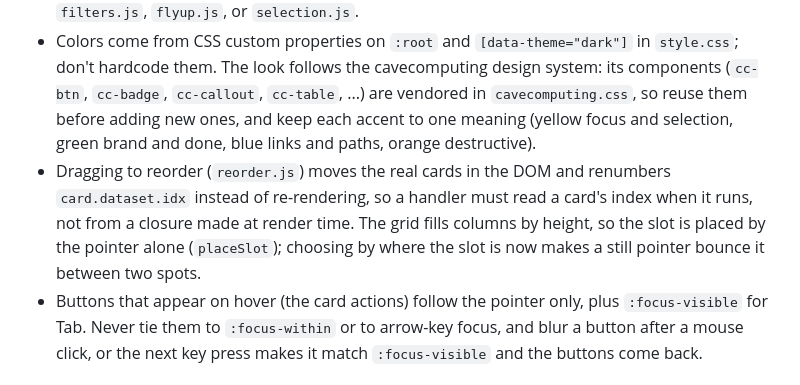
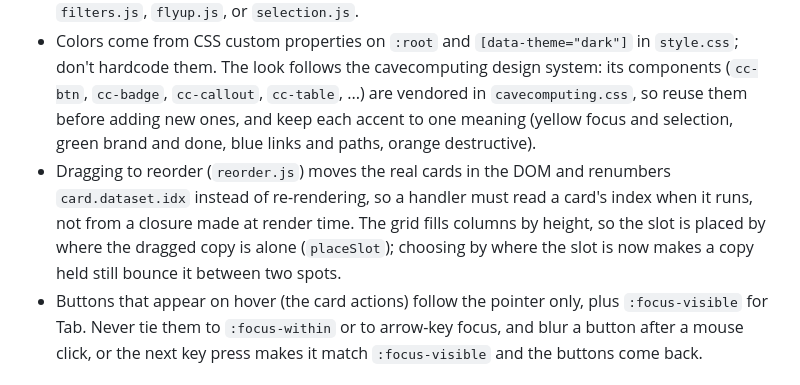
Before and after one commit to cavecomputing/imgy, a Markdown page: CLAUDE.md, the part around the change. GitHub-like rendering.

Commit message:
Say in CLAUDE.md that the slot follows the dragged copy
The drag note said the slot is placed by the pointer alone. It is placed by the
middle of the floating copy, which sits where the pointer is only when the card
was grabbed at its center, so the wording pointed at the wrong thing.

Co-Authored-By: Claude Sonnet 5.5 <noreply@anthropic.com>
Claude-Session: https://claude.ai/code/session_01Au1SChDPVU66NNcmRqxCN3

```diff
--- a/CLAUDE.md
+++ b/CLAUDE.md
@@ -140,7 +140,7 @@ rows that reference them in the same request.
 - Modules that bind event listeners export an `initX()`; `main.js` calls them in order, then loads settings and data. Imported bindings are read-only, so keep reassigned module state (timers, controllers) inside the module that owns it.
 - The tag expression syntax is shared by the filter bar, the tag editor, and the bulk tag editor, but each interprets tokens differently. Check the table in `README.md` before changing `tags.js`, `filters.js`, `flyup.js`, or `selection.js`.
 - Colors come from CSS custom properties on `:root` and `[data-theme="dark"]` in `style.css`; don't hardcode them. The look follows the cavecomputing design system: its components (`cc-btn`, `cc-badge`, `cc-callout`, `cc-table`, ...) are vendored in `cavecomputing.css`, so reuse them before adding new ones, and keep each accent to one meaning (yellow focus and selection, green brand and done, blue links and paths, orange destructive).
-- Dragging to reorder (`reorder.js`) moves the real cards in the DOM and renumbers `card.dataset.idx` instead of re-rendering, so a handler must read a card's index when it runs, not from a closure made at render time. The grid fills columns by height, so the slot is placed by the pointer alone (`placeSlot`); choosing by where the slot is now makes a still pointer bounce it between two spots.
+- Dragging to reorder (`reorder.js`) moves the real cards in the DOM and renumbers `card.dataset.idx` instead of re-rendering, so a handler must read a card's index when it runs, not from a closure made at render time. The grid fills columns by height, so the slot is placed by where the dragged copy is alone (`placeSlot`); choosing by where the slot is now makes a copy held still bounce it between two spots.
 - Buttons that appear on hover (the card actions) follow the pointer only, plus `:focus-visible` for Tab. Never tie them to `:focus-within` or to arrow-key focus, and blur a button after a mouse click, or the next key press makes it match `:focus-visible` and the buttons come back.
 
 ### Deployment
```
